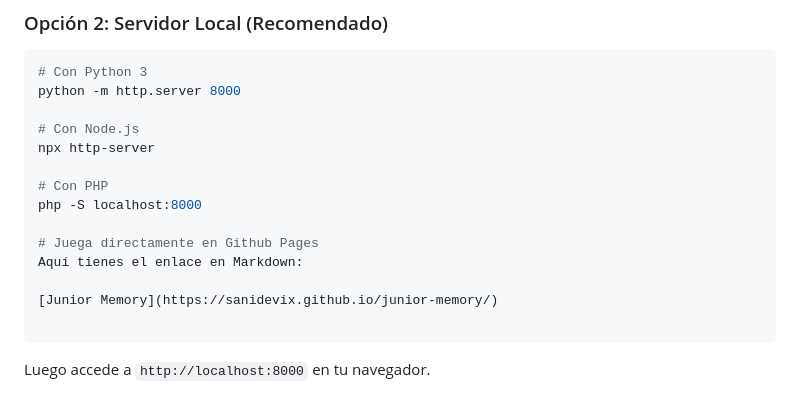
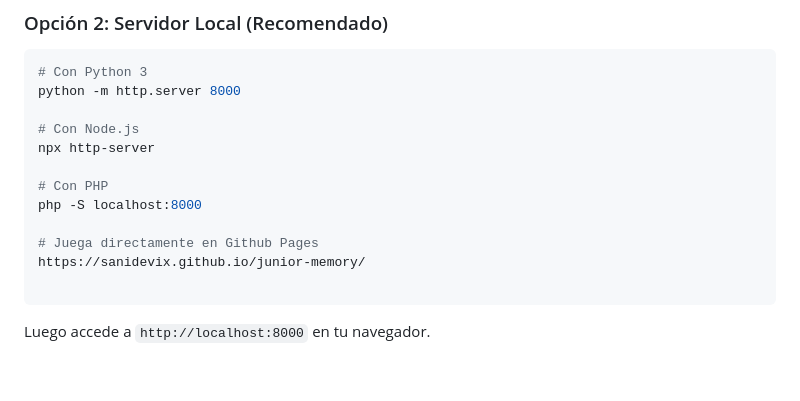
Before and after one commit to Sanidevix/junior-memory, a Markdown page: README.md, the part around the change. GitHub-like rendering; blank space fills up the shorter version.

````diff
--- a/README.md
+++ b/README.md
@@ -128,9 +128,7 @@ npx http-server
 php -S localhost:8000
 
 # Juega directamente en Github Pages
-Aquí tienes el enlace en Markdown:
-
-[Junior Memory](https://sanidevix.github.io/junior-memory/)
+https://sanidevix.github.io/junior-memory/
 
 ```
 
````
